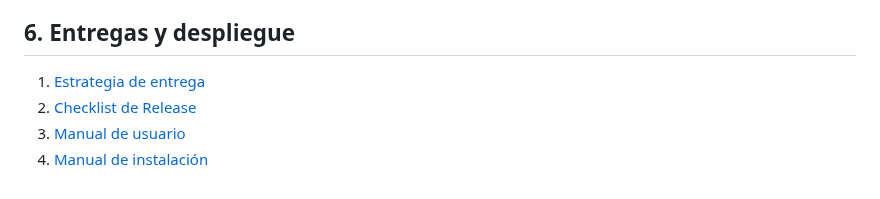
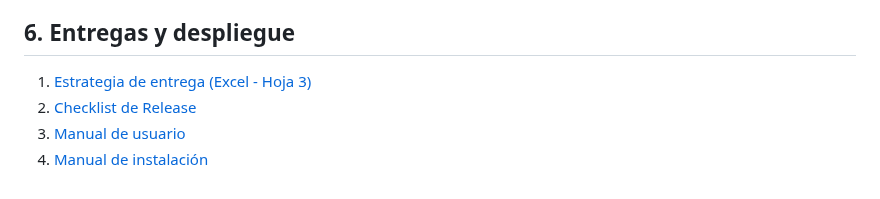
Before and after one commit to federico1605/Documentacion_Cognicare, a Markdown page: README.md, the part around the change. Rendered like a GitHub page.

```diff
--- a/README.md
+++ b/README.md
@@ -27,7 +27,7 @@
 1. [Analisis estatico de codigo](https://github.com/federico1605/Documentacion_Cognicare/blob/main/Analisis/Calidad%20de%20C%C3%B3digo%20y%20Pruebas%20del%20Proyecto.md)
 2. [Pruebas unitarias](https://github.com/federico1605/Documentacion_Cognicare/blob/main/Construccion/5.2.%20Pruebas%20Unitarias.md)
 ## 6. Entregas y despliegue
-1. [Estrategia de entrega](https://github.com/federico1605/Documentacion_Cognicare/blob/main/Archivos/Plantillas/Releases.xlsx)
+1. [Estrategia de entrega (Excel - Hoja 3)](https://github.com/federico1605/Documentacion_Cognicare/blob/main/Archivos/Plantillas/Releases.xlsx)
 2. [Checklist de Release](https://github.com/federico1605/Documentacion_Cognicare/blob/main/EntregasDespliegue/6.2.%20Checklist%20de%20Release.md)
 3. [Manual de usuario](https://github.com/federico1605/Documentacion_Cognicare/blob/main/EntregasDespliegue/6.3.%20Manual%20de%20Usuario.md)
 4. [Manual de instalación](https://github.com/federico1605/Documentacion_Cognicare/blob/main/ManualInstalacion/ManualInstalacion.md)
```
